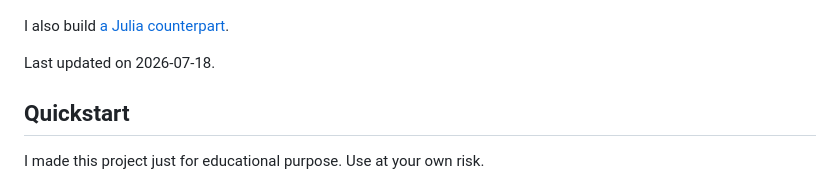
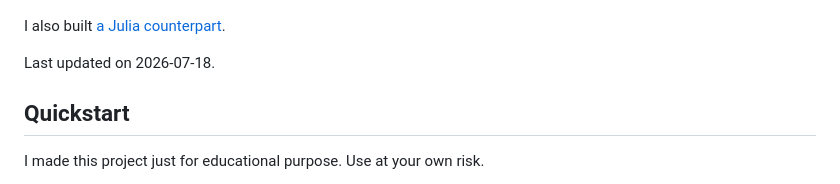
Before and after one commit to krswm/slope, a Markdown page: README.md, the part around the change. GitHub-like rendering.

Commit message:
docs: fix typo

```diff
--- a/README.md
+++ b/README.md
@@ -4,7 +4,7 @@ I built a GPT-2 inference engine from scratch in Rust.
 
 ![Demo](asset/demo.gif)
 
-I also build [a Julia counterpart](https://github.com/krswm/slope-jl).
+I also built [a Julia counterpart](https://github.com/krswm/slope-jl).
 
 Last updated on 2026-07-18.
 
```
